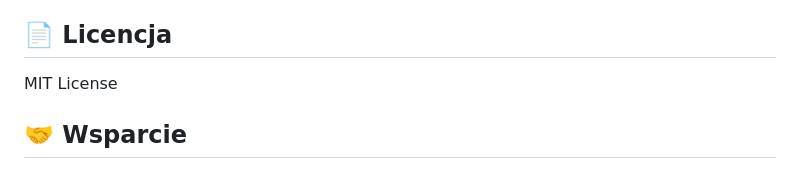
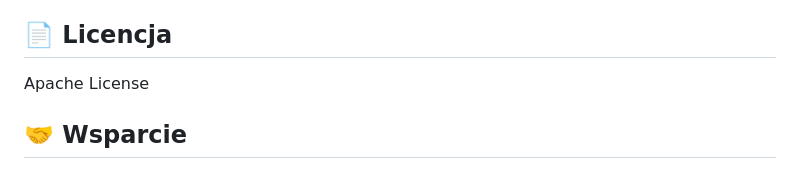
Before and after one commit to VladlenAlf/IP_Management_App, a Markdown page: README.md, the part around the change. GitHub-like rendering.

```diff
--- a/README.md
+++ b/README.md
@@ -304,7 +304,7 @@ Wszystkie dane podsieci są zachowywane.
 
 ## 📄 Licencja
 
-MIT License
+Apache License
 
 ## 🤝 Wsparcie
 
```
